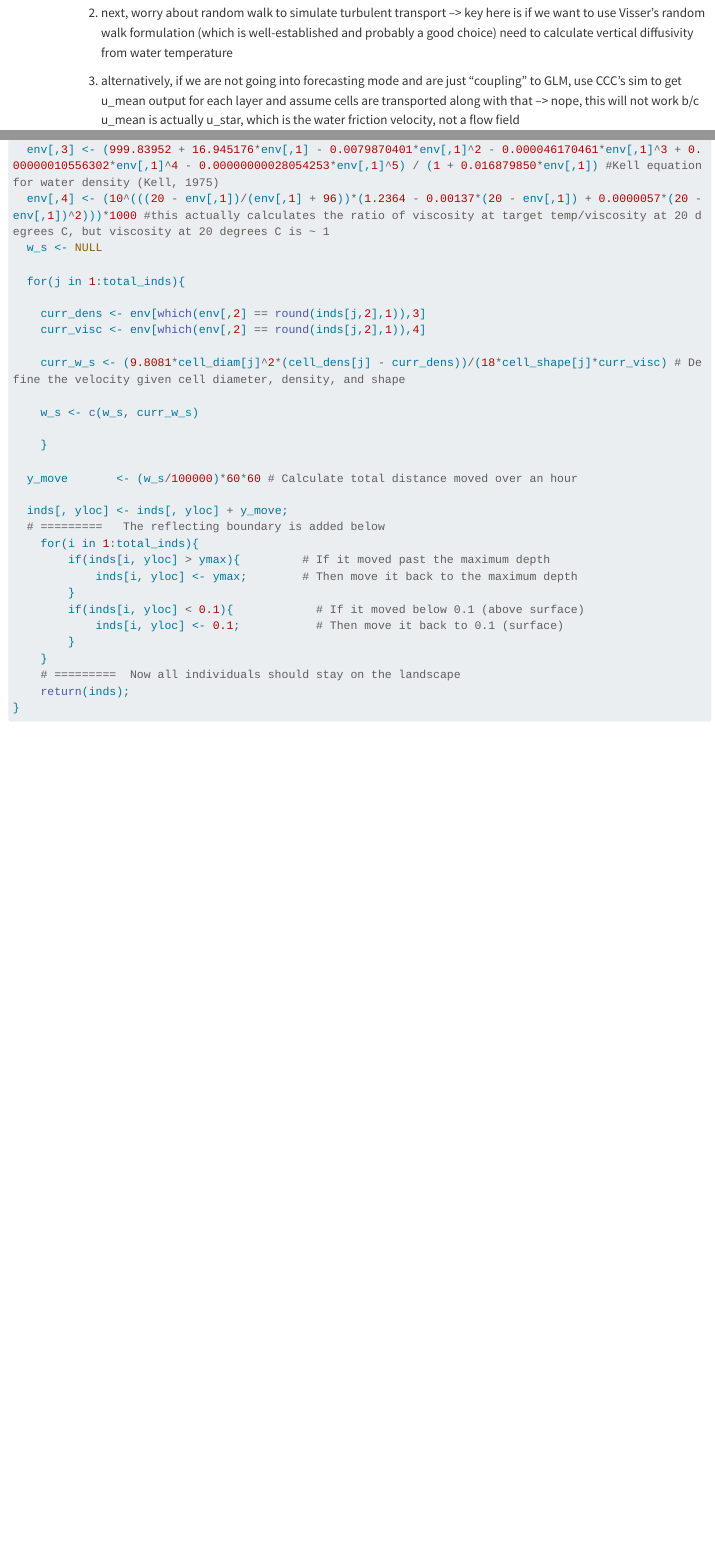
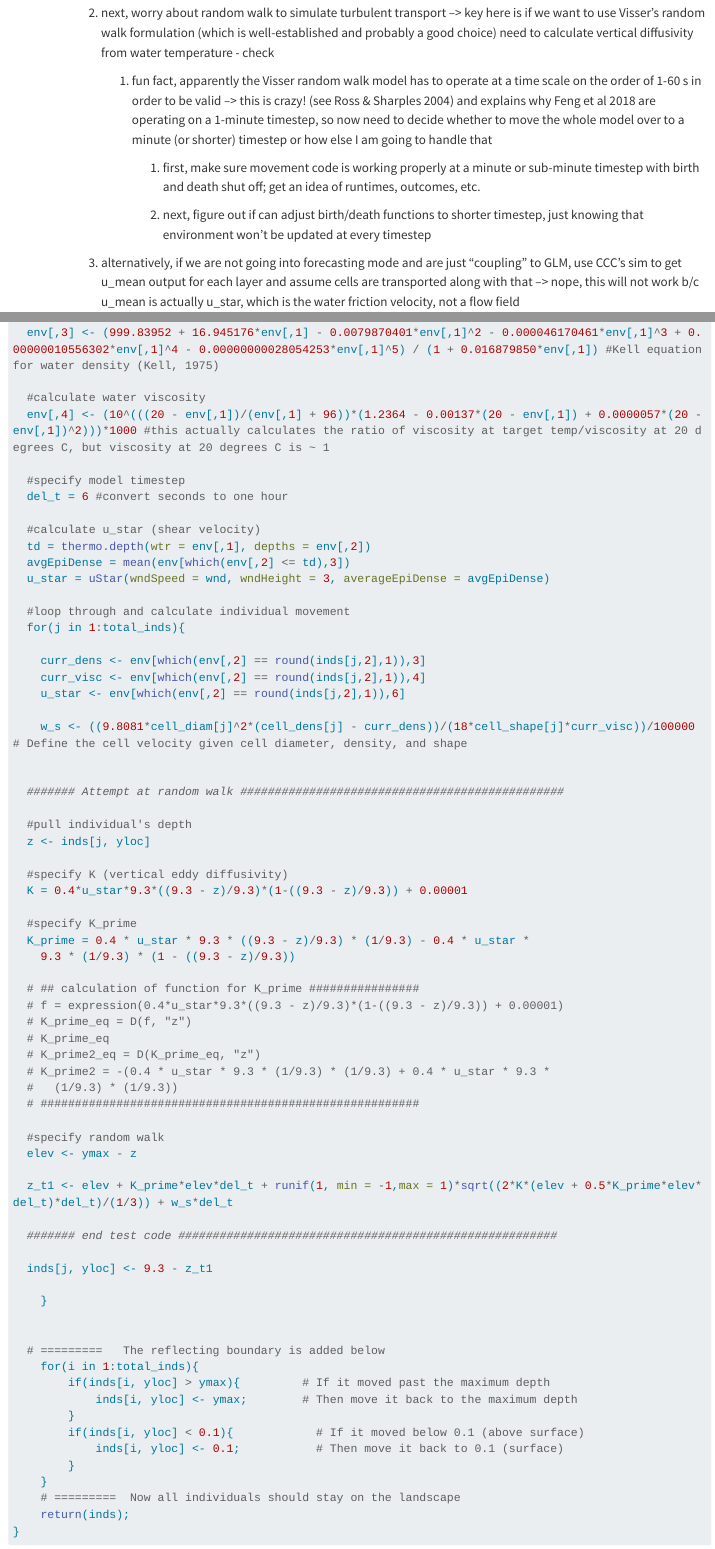
Before and after one commit to CareyLabVT/FCR-phyto-modeling, a Quarto document (HABs-ABM/toy_HABs_IBM.qmd): the page in a window 1100 px wide, from 1060 px down, and a second part further down, joined at a grey line. Rendered offline with R 4.5, knitr and Pandoc in place of Quarto, with nearby package versions; code that draws random numbers runs with fixed seeds of ours; some code elsewhere in the file could not run offline; long lines of code are wrapped.

Commit message:
adding random walk to simulate vertical turbulent transport

```diff
--- a/HABs-ABM/toy_HABs_IBM.qmd
+++ b/HABs-ABM/toy_HABs_IBM.qmd
@@ -44,7 +44,13 @@ The example code below is pulled from <https://bradduthie.github.io/blog/individ
 
         1.  first, just incorporate buoyancy/sinking rate term and make sure phytos are behaving as expected in stratified and unstratified conditions - check
 
-        2.  next, worry about random walk to simulate turbulent transport --\> key here is if we want to use Visser's random walk formulation (which is well-established and probably a good choice) need to calculate vertical diffusivity from water temperature
+        2.  next, worry about random walk to simulate turbulent transport --\> key here is if we want to use Visser's random walk formulation (which is well-established and probably a good choice) need to calculate vertical diffusivity from water temperature - check
+
+            1.  fun fact, apparently the Visser random walk model has to operate at a time scale on the order of 1-60 s in order to be valid --\> this is crazy! (see Ross & Sharples 2004) and explains why Feng et al 2018 are operating on a 1-minute timestep, so now need to decide whether to move the whole model over to a minute (or shorter) timestep or how else I am going to handle that
+
+                1.  first, make sure movement code is working properly at a minute or sub-minute timestep with birth and death shut off; get an idea of runtimes, outcomes, etc.
+
+                2.  next, figure out if can adjust birth/death functions to shorter timestep, just knowing that environment won't be updated at every timestep
 
         3.  alternatively, if we are not going into forecasting mode and are just "coupling" to GLM, use CCC's sim to get u_mean output for each layer and assume cells are transported along with that --\> nope, this will not work b/c u_mean is actually u_star, which is the water friction velocity, not a flow field
 
@@ -93,20 +102,57 @@ movement <- function(inds, yloc = 2, ymax = 9.3){
+  #calculate water viscosity
   env[,4] <- (10^(((20 - env[,1])/(env[,1] + 96))*(1.2364 - 0.00137*(20 - env[,1]) + 0.0000057*(20 - env[,1])^2)))*1000 #this actually calculates the ratio of viscosity at target temp/viscosity at 20 degrees C, but viscosity at 20 degrees C is ~ 1
-  w_s <- NULL
 
+  #specify model timestep
+  del_t = 6 #convert seconds to one hour
+
+  #calculate u_star (shear velocity)
+  td = thermo.depth(wtr = env[,1], depths = env[,2])
+  avgEpiDense = mean(env[which(env[,2] <= td),3])
+  u_star = uStar(wndSpeed = wnd, wndHeight = 3, averageEpiDense = avgEpiDense)
+
+  #loop through and calculate individual movement
   for(j in 1:total_inds){
 
     curr_dens <- env[which(env[,2] == round(inds[j,2],1)),3]
     curr_visc <- env[which(env[,2] == round(inds[j,2],1)),4]
+    u_star <- env[which(env[,2] == round(inds[j,2],1)),6]
 
-    curr_w_s <- (9.8081*cell_diam[j]^2*(cell_dens[j] - curr_dens))/(18*cell_shape[j]*curr_visc) # Define the velocity given cell diameter, density, and shape
+    w_s <- ((9.8081*cell_diam[j]^2*(cell_dens[j] - curr_dens))/(18*cell_shape[j]*curr_visc))/100000 # Define the cell velocity given cell diameter, density, and shape
 
-    w_s <- c(w_s, curr_w_s)
+
+  ####### Attempt at random walk ###############################################
+
+  #pull individual's depth
+  z <- inds[j, yloc]
+
+  #specify K (vertical eddy diffusivity)
+  K = 0.4*u_star*9.3*((9.3 - z)/9.3)*(1-((9.3 - z)/9.3)) + 0.00001
+
+  #specify K_prime
+  K_prime = 0.4 * u_star * 9.3 * ((9.3 - z)/9.3) * (1/9.3) - 0.4 * u_star *
+    9.3 * (1/9.3) * (1 - ((9.3 - z)/9.3))
+
+  # ## calculation of function for K_prime ################
+  # f = expression(0.4*u_star*9.3*((9.3 - z)/9.3)*(1-((9.3 - z)/9.3)) + 0.00001)
+  # K_prime_eq = D(f, "z")
+  # K_prime_eq
+  # K_prime2_eq = D(K_prime_eq, "z")
+  # K_prime2 = -(0.4 * u_star * 9.3 * (1/9.3) * (1/9.3) + 0.4 * u_star * 9.3 *
+  #   (1/9.3) * (1/9.3))
+  # #######################################################
+
+  #specify random walk
+  elev <- ymax - z
+
+  z_t1 <- elev + K_prime*elev*del_t + runif(1, min = -1,max = 1)*sqrt((2*K*(elev + 0.5*K_prime*elev*del_t)*del_t)/(1/3)) + w_s*del_t
+
+  ####### end test code #######################################################
+
+  inds[j, yloc] <- 9.3 - z_t1
 
     }
 
-  y_move       <- (w_s/100000)*60*60 # Calculate total distance moved over an hour
 
-  inds[, yloc] <- inds[, yloc] + y_move;
   # =========   The reflecting boundary is added below
     for(i in 1:total_inds){
         if(inds[i, yloc] > ymax){         # If it moved past the maximum depth
```
Also changed, not shown: HABs-ABM/toy_HABs_IBM.qmd (12 more changed lines).
